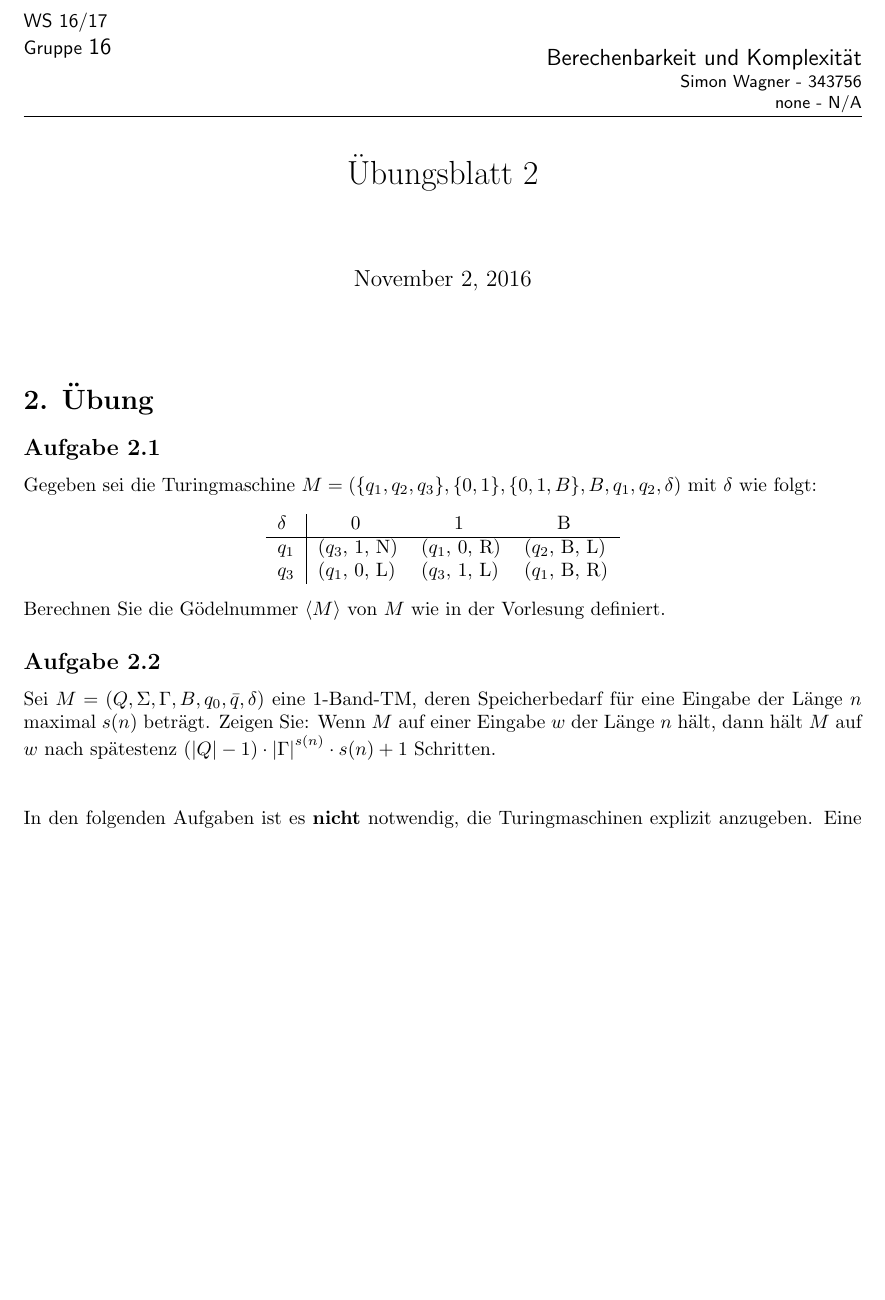
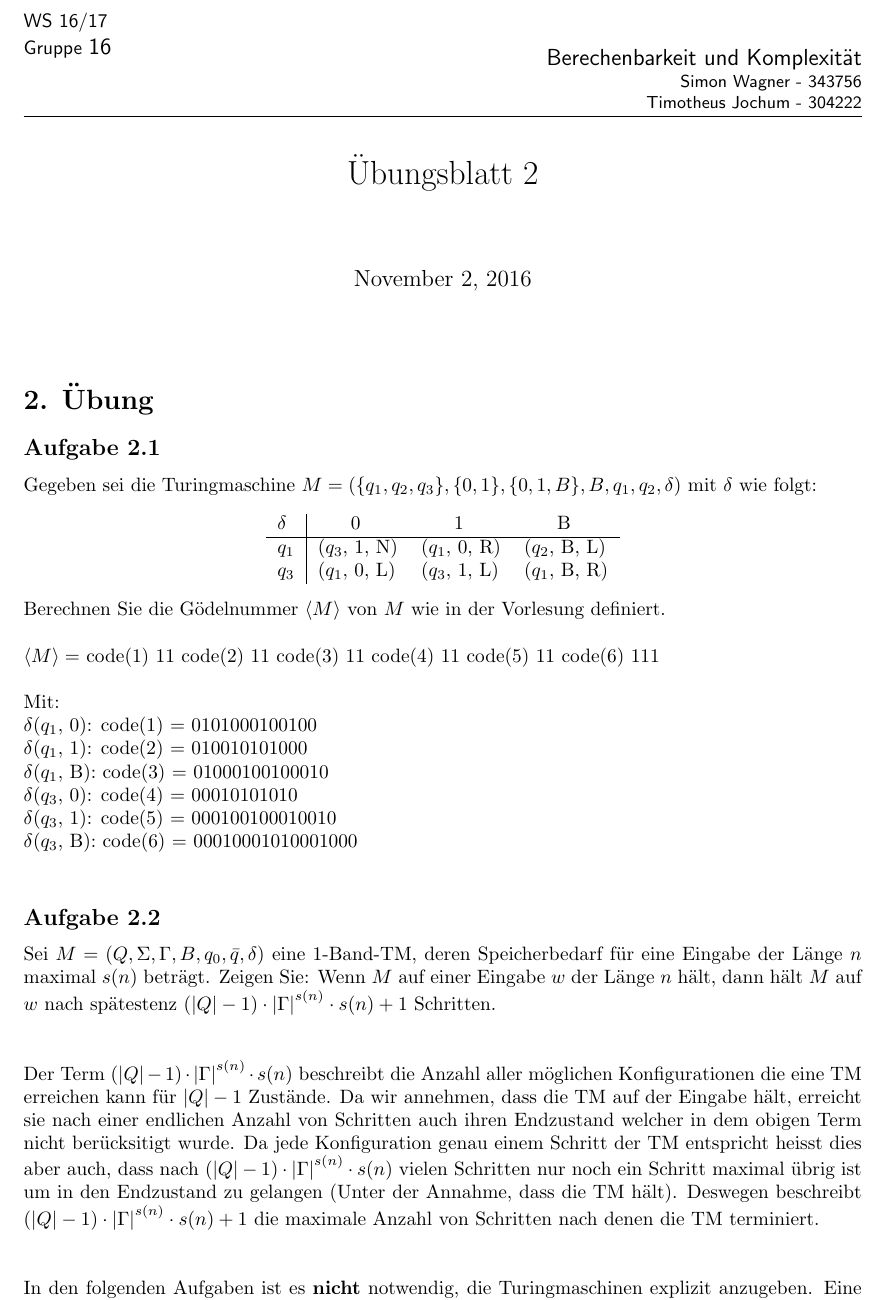
Before and after one commit to incremented/bukuebungen, a LaTeX problem sheet (Uebung2/main.tex, which reads Uebung2/ex2.tex): part of page 1 of 3, cut so that both start at the same text, the shorter picture padded with empty space. Compiled offline with pdfLaTeX.

Commit message:
Aufgabe 1 und 2

```diff
--- a/Uebung2/ex2.tex
+++ b/Uebung2/ex2.tex
@@ -9,9 +9,42 @@ Gegeben sei die Turingmaschine $M=(\{q_1, q_2, q_3\}, \{0,1\}, \{0,1,B\}, B, q_1
 	\end{tabular}\\
 \end{center}
 Berechnen Sie die Gödelnummer $\langle M \rangle$ von $M$ wie in der Vorlesung definiert.
+\\
+
+$\langle M \rangle = $ code(1) 11 code(2) 11 code(3) 11 code(4) 11 code(5) 11 code(6) 111
+\\
+
+Mit:
+\\
+$\delta$($q_{1}$, 0): code(1) = 0101000100100
+\\
+$\delta$($q_{1}$, 1): code(2) = 010010101000
+\\
+$\delta$($q_{1}$, B): code(3) = 01000100100010
+\\
+$\delta$($q_{3}$, 0): code(4) = 00010101010
+\\
+$\delta$($q_{3}$, 1): code(5) = 000100100010010
+\\
+$\delta$($q_{3}$, B): code(6) = 00010001010001000
+\\
+
 
 \subsection*{Aufgabe 2.2}
 Sei $M = (Q, \Sigma, \Gamma, B, q_0, \bar{q}, \delta)$ eine 1-Band-TM, deren Speicherbedarf für eine Eingabe der Länge $n$ maximal $s(n)$ beträgt. Zeigen Sie: Wenn $M$ auf einer Eingabe $w$ der Länge $n$ hält, dann hält $M$ auf $w$ nach spätestenz $(\left| Q\right| -1) \cdot \left| \Gamma\right|^{s(n)} \cdot s(n)+1$ Schritten.\\\\
+
+Der Term $(\left| Q\right| -1) \cdot \left| \Gamma\right|^{s(n)} \cdot s(n)$ beschreibt die Anzahl aller möglichen Konfigurationen
+die eine TM erreichen kann für $|Q| - 1$ Zustände. Da wir
+annehmen, dass die TM auf der Eingabe hält, erreicht sie nach
+einer endlichen Anzahl von Schritten auch ihren Endzustand
+welcher in dem obigen Term nicht berücksitigt wurde. Da jede
+Konfiguration genau einem Schritt der TM entspricht heisst dies
+aber auch, dass nach $(\left| Q\right| -1) \cdot \left| \Gamma\right|^{s(n)} \cdot s(n)$ vielen Schritten nur noch ein Schritt
+maximal übrig ist um in den Endzustand zu gelangen (Unter der
+Annahme, dass die TM hält). Deswegen beschreibt
+$(\left| Q\right| -1) \cdot \left| \Gamma\right|^{s(n)} \cdot s(n)+1$ die maximale Anzahl von Schritten nach denen die TM terminiert.
+\\\\
+
 
 In den folgenden Aufgaben ist es \textbf{nicht} notwendig, die Turingmaschinen explizit anzugeben. Eine Beschreibung ihrer Arbeitsweise und Laufzeit in den einzelnen Arbeitsschritten genügt.
 
--- a/Uebung2/main.tex
+++ b/Uebung2/main.tex
@@ -19,10 +19,10 @@
 %%%%%%%%%%%%%%%%%%%%%%%%%%%%%%%%%%%%%%%%%%%%%%%%%%%%%%
 \newcommand{\Fach}{Berechenbarkeit und Komplexität}
 \newcommand{\Name}{Simon Wagner}
-\newcommand{\NameZwei}{none}
+\newcommand{\NameZwei}{Timotheus Jochum}
 \newcommand{\Seminargruppe}{16}
 \newcommand{\Matrikelnummer}{343756}
-\newcommand{\MatrikelnummerZwei}{N/A}
+\newcommand{\MatrikelnummerZwei}{304222}
 \newcommand{\Semester}{WS 16/17}
 \newcommand{\Uebungsblatt}{2} %  <-- UPDATE ME
 %%%%%%%%%%%%%%%%%%%%%%%%%%%%%%%%%%%%%%%%%%%%%%%%%%%%%%
```
Also changed, not shown: Uebung2/ex2.tex (2 more changed lines).
